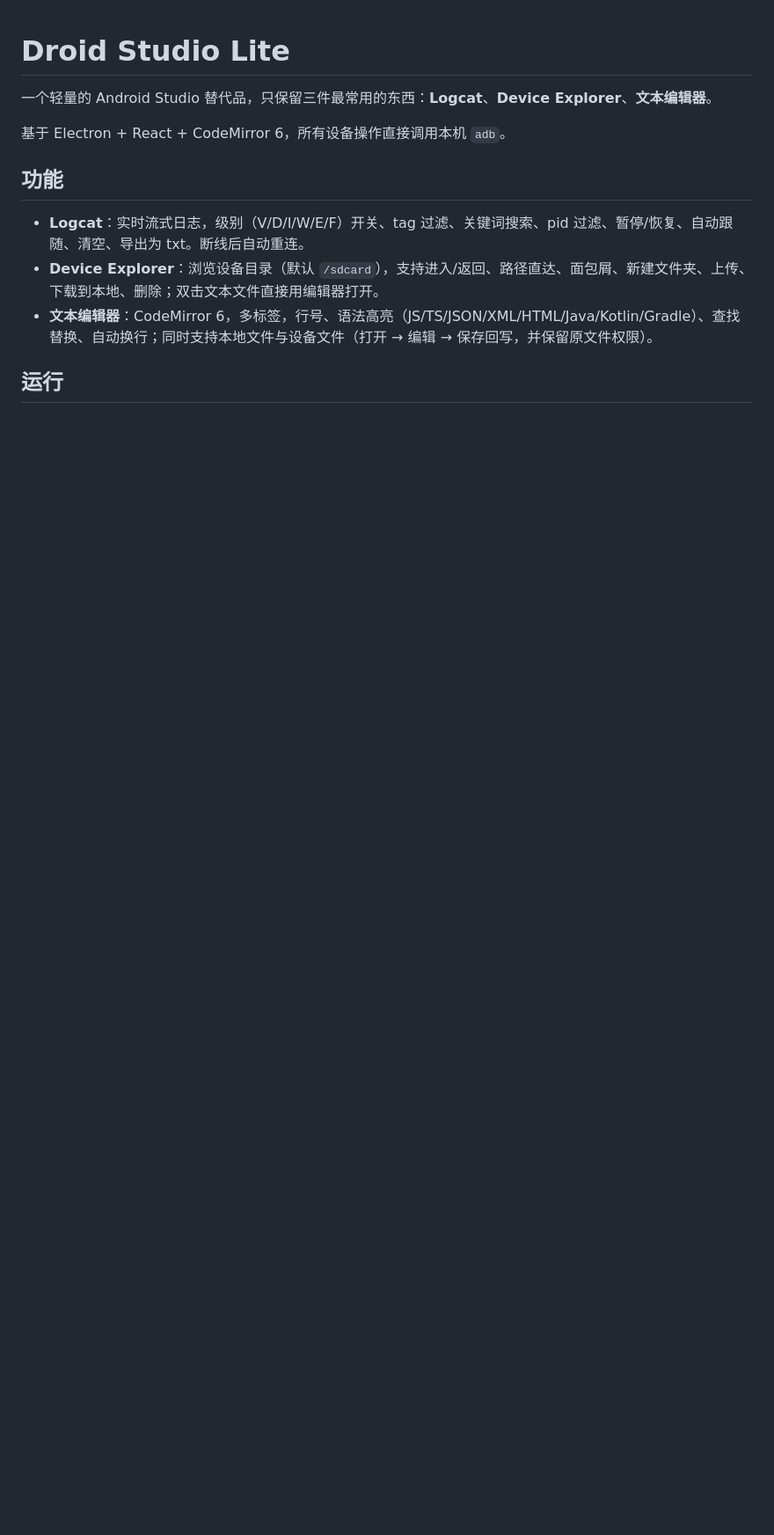
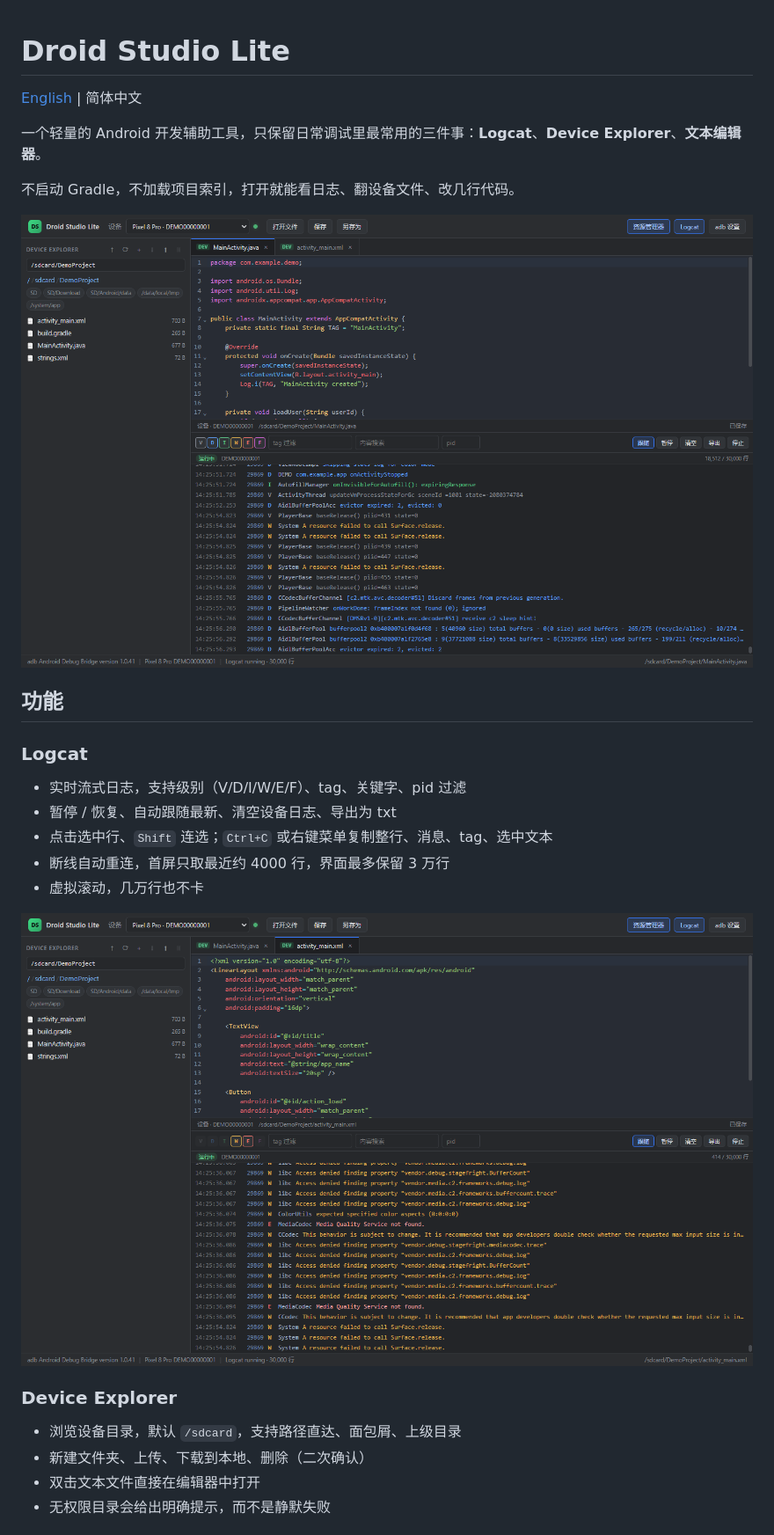
Before and after one commit to suboy1219/droid-studio-lite, a Markdown page: README.md, the part around one of its changes. Shown at 88% size. Drawn GitHub-style; pictures changed too: docs/screenshots/logcat-filter.png, docs/screenshots/overview.png; blank space fills up the shorter version.

```diff
--- a/README.md
+++ b/README.md
@@ -1,13 +1,29 @@
 # Droid Studio Lite
 
-一个轻量的 Android Studio 替代品，只保留三件最常用的东西：**Logcat**、**Device Explorer**、**文本编辑器**。
+[English](README.en.md) | 简体中文
 
-基于 Electron + React + CodeMirror 6，所有设备操作直接调用本机 `adb`。
+一个轻量的 Android 开发辅助工具，只保留日常调试里最常用的三件事：**Logcat**、**Device Explorer**、**文本编辑器**。
+
+不启动 Gradle，不加载项目索引，打开就能看日志、翻设备文件、改几行代码。
+
+![总览](docs/screenshots/overview.png)
 
 ## 功能
 
-- **Logcat**：实时流式日志，级别（V/D/I/W/E/F）开关、tag 过滤、关键词搜索、pid 过滤、暂停/恢复、自动跟随、清空、导出为 txt。断线后自动重连。
-- **Device Explorer**：浏览设备目录（默认 `/sdcard`），支持进入/返回、路径直达、面包屑、新建文件夹、上传、下载到本地、删除；双击文本文件直接用编辑器打开。
-- **文本编辑器**：CodeMirror 6，多标签，行号、语法高亮（JS/TS/JSON/XML/HTML/Java/Kotlin/Gradle）、查找替换、自动换行；同时支持本地文件与设备文件（打开 → 编辑 → 保存回写，并保留原文件权限）。
+### Logcat
 
-## 运行
+- 实时流式日志，支持级别（V/D/I/W/E/F）、tag、关键字、pid 过滤
+- 暂停 / 恢复、自动跟随最新、清空设备日志、导出为 txt
+- 点击选中行、`Shift` 连选；`Ctrl+C` 或右键菜单复制整行、消息、tag、选中文本
+- 断线自动重连，首屏只取最近约 4000 行，界面最多保留 3 万行
+- 虚拟滚动，几万行也不卡
+
+![Logcat 过滤](docs/screenshots/logcat-filter.png)
+
+### Device Explorer
+
+- 浏览设备目录，默认 `/sdcard`，支持路径直达、面包屑、上级目录
+- 新建文件夹、上传、下载到本地、删除（二次确认）
+- 双击文本文件直接在编辑器中打开
+- 无权限目录会给出明确提示，而不是静默失败
+
```
Also changed, not shown: other parts of README.md (+46 -8 lines), README.en.md (added, +113 -0 lines), docs/screenshots/editor-xml.png, 10 other files.
